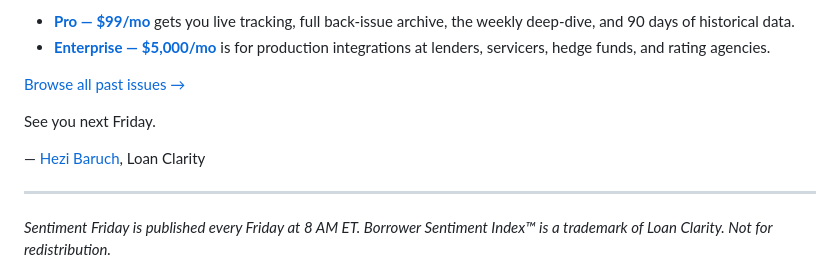
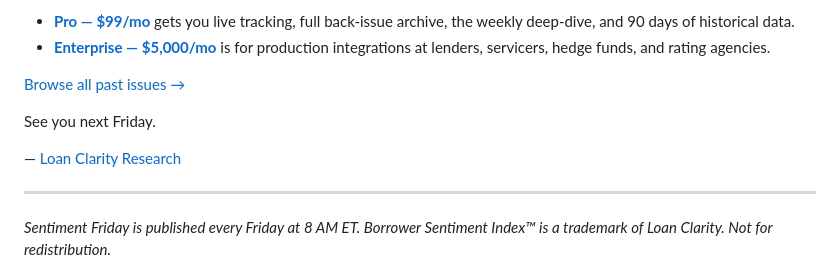
Before and after one commit to ZeroLoan2026/loan-clarity-sentiment, a Markdown page: weekly/2026-06-05.md, the part around the change. Drawn GitHub-style.

```diff
--- a/weekly/2026-06-05.md
+++ b/weekly/2026-06-05.md
@@ -99,7 +99,7 @@ Two ways to upgrade:
 
 See you next Friday.
 
-— [Hezi Baruch](https://www.studentloansindex.com/), Loan Clarity
+— [Loan Clarity Research](https://www.studentloansindex.com/)
 
 ---
 
```
Also changed, not shown: weekly/2026-05-29.md (+1 -1 lines).
